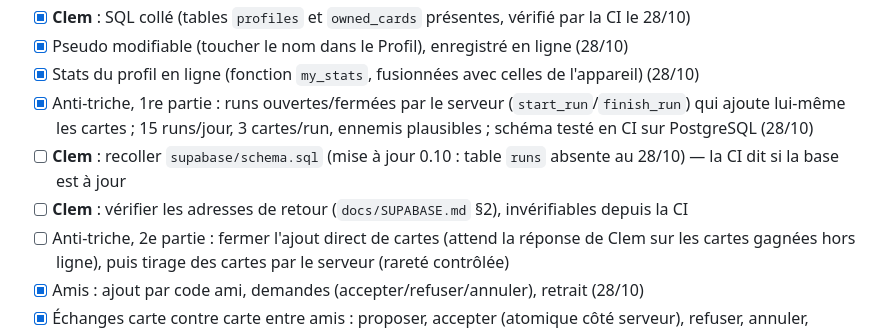
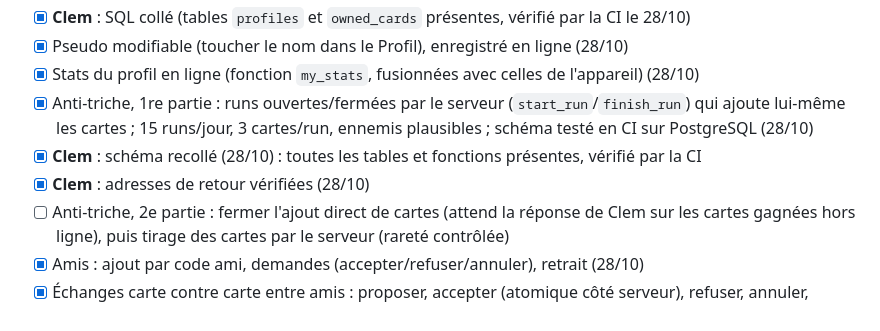
Before and after one commit to Clem427c/Collectear, a Markdown page: ROADMAP.md, the part around the change. GitHub-like rendering.

Commit message:
Feuille de route : base Supabase à jour (vérifiée par la CI)
Co-Authored-By: Claude Opus 5.5 <noreply@anthropic.com>
Claude-Session: https://claude.ai/code/session_01R2r4kxwcrs9DaU8gFjwsxv

```diff
--- a/ROADMAP.md
+++ b/ROADMAP.md
@@ -59,8 +59,8 @@ Clem a créé le projet Supabase et ajouté les secrets GitHub `SUPABASE_URL` et
 - [x] Stats du profil en ligne (fonction `my_stats`, fusionnées avec celles de l'appareil) (28/10)
 - [x] Anti-triche, 1re partie : runs ouvertes/fermées par le serveur (`start_run`/`finish_run`) qui ajoute
   lui-même les cartes ; 15 runs/jour, 3 cartes/run, ennemis plausibles ; schéma testé en CI sur PostgreSQL (28/10)
-- [ ] **Clem** : recoller `supabase/schema.sql` (mise à jour 0.10 : table `runs` absente au 28/10) — la CI dit si la base est à jour
-- [ ] **Clem** : vérifier les adresses de retour (`docs/SUPABASE.md` §2), invérifiables depuis la CI
+- [x] **Clem** : schéma recollé (28/10) : toutes les tables et fonctions présentes, vérifié par la CI
+- [x] **Clem** : adresses de retour vérifiées (28/10)
 - [ ] Anti-triche, 2e partie : fermer l'ajout direct de cartes (attend la réponse de Clem sur les cartes
   gagnées hors ligne), puis tirage des cartes par le serveur (rareté contrôlée)
 - [x] Amis : ajout par code ami, demandes (accepter/refuser/annuler), retrait (28/10)
```
